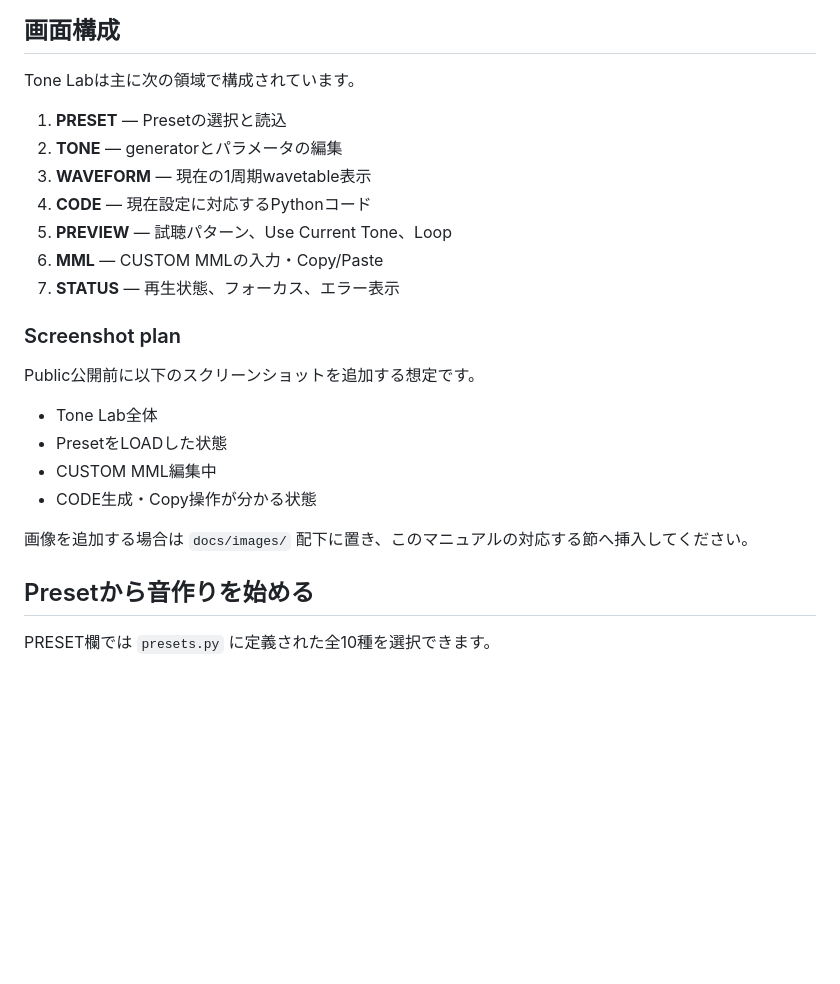
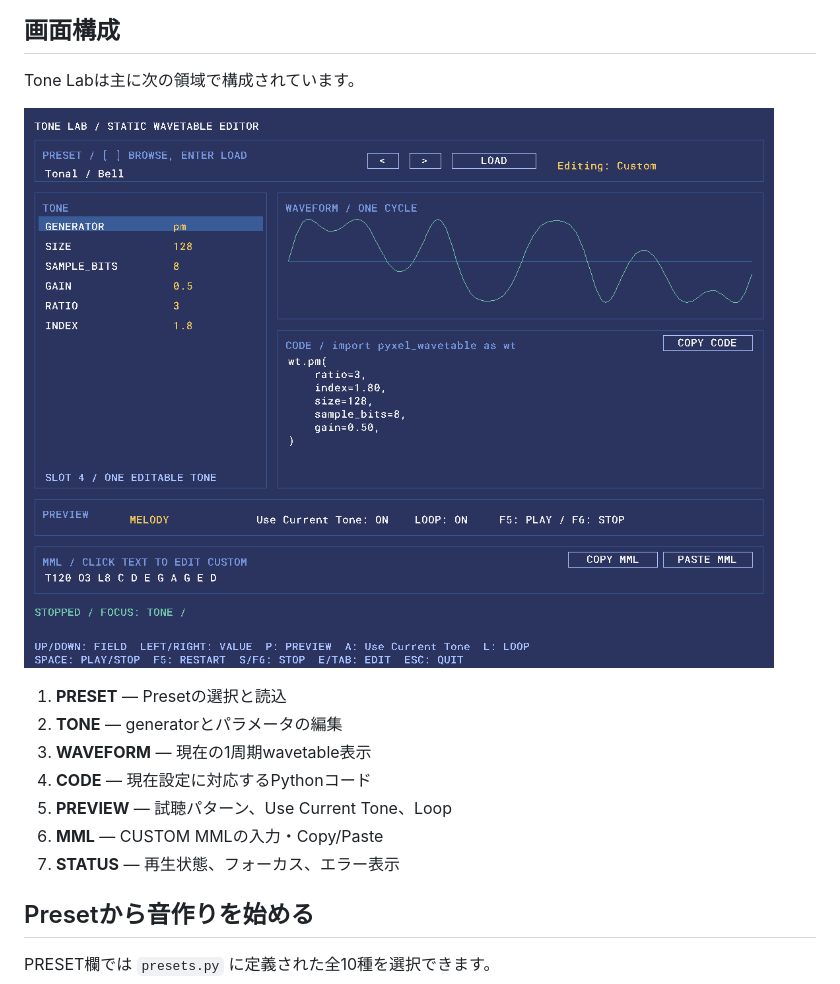
Before and after one commit to daraddara/pyxel-wavetable, a Markdown page: docs/tone-lab.md, the part around one of its changes. Rendered like a GitHub page; pictures changed too: docs/images/tone-lab-overview.png (added); blank space fills up the shorter version.

```diff
--- a/docs/tone-lab.md
+++ b/docs/tone-lab.md
@@ -12,6 +12,8 @@ Tone Labはライブラリ本体のAPIではなく、`examples/tone_lab.py` に
 
 Tone Labは主に次の領域で構成されています。
 
+![Tone Lab overview](images/tone-lab-overview.png)
+
 1. **PRESET** — Presetの選択と読込
 2. **TONE** — generatorとパラメータの編集
 3. **WAVEFORM** — 現在の1周期wavetable表示
@@ -19,17 +21,6 @@ Tone Labは主に次の領域で構成されています。
 5. **PREVIEW** — 試聴パターン、Use Current Tone、Loop
 6. **MML** — CUSTOM MMLの入力・Copy/Paste
 7. **STATUS** — 再生状態、フォーカス、エラー表示
-
-### Screenshot plan
-
-Public公開前に以下のスクリーンショットを追加する想定です。
-
-- Tone Lab全体
-- PresetをLOADした状態
-- CUSTOM MML編集中
-- CODE生成・Copy操作が分かる状態
-
-画像を追加する場合は `docs/images/` 配下に置き、このマニュアルの対応する節へ挿入してください。
 
 ## Presetから音作りを始める
 
```
Also changed, not shown: other parts of docs/tone-lab.md (+16 -17 lines), README.md (+2 -0 lines), docs/images/tone-lab-code.png (added), docs/images/tone-lab-custom-mml.png (added), docs/images/tone-lab-preset.png (added).
